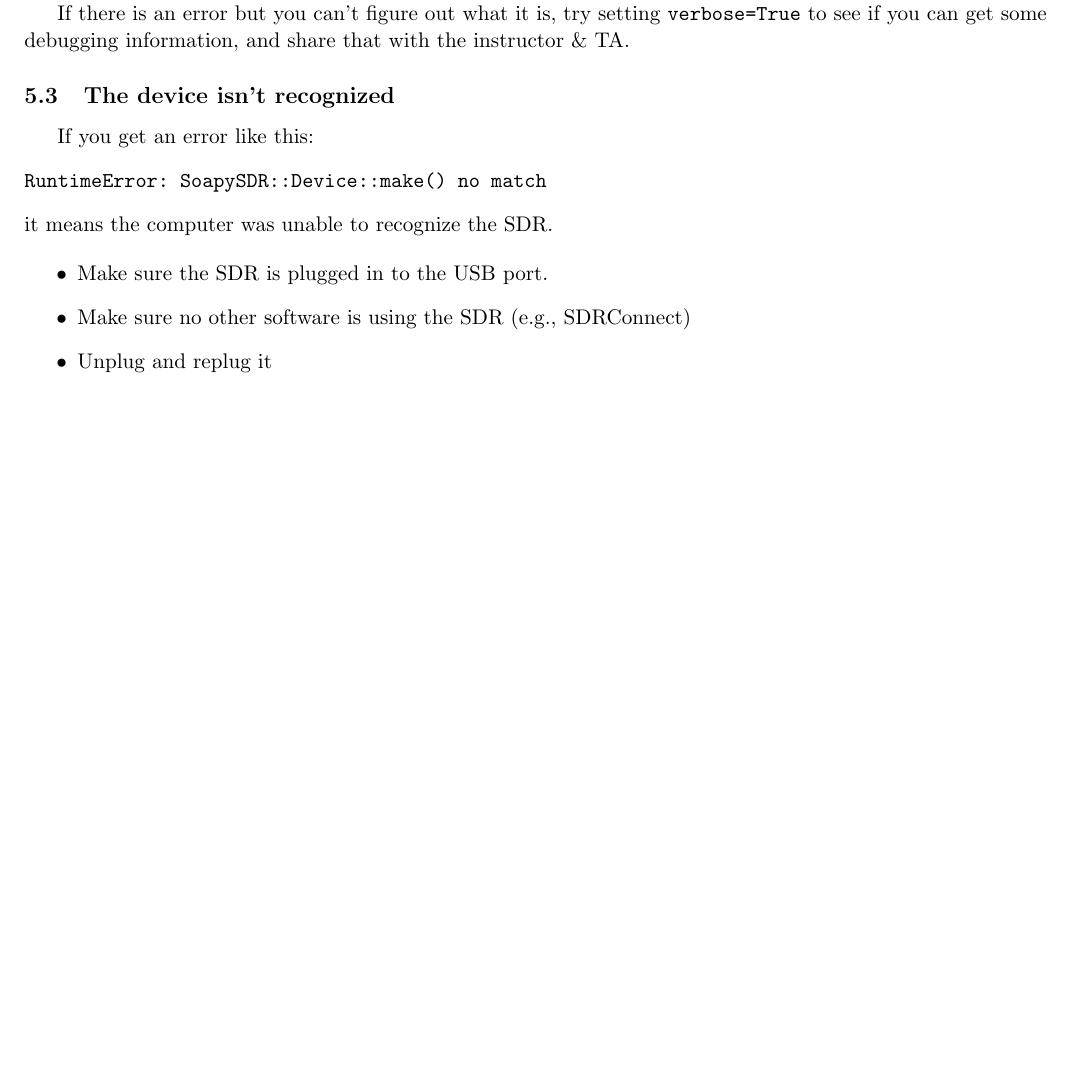
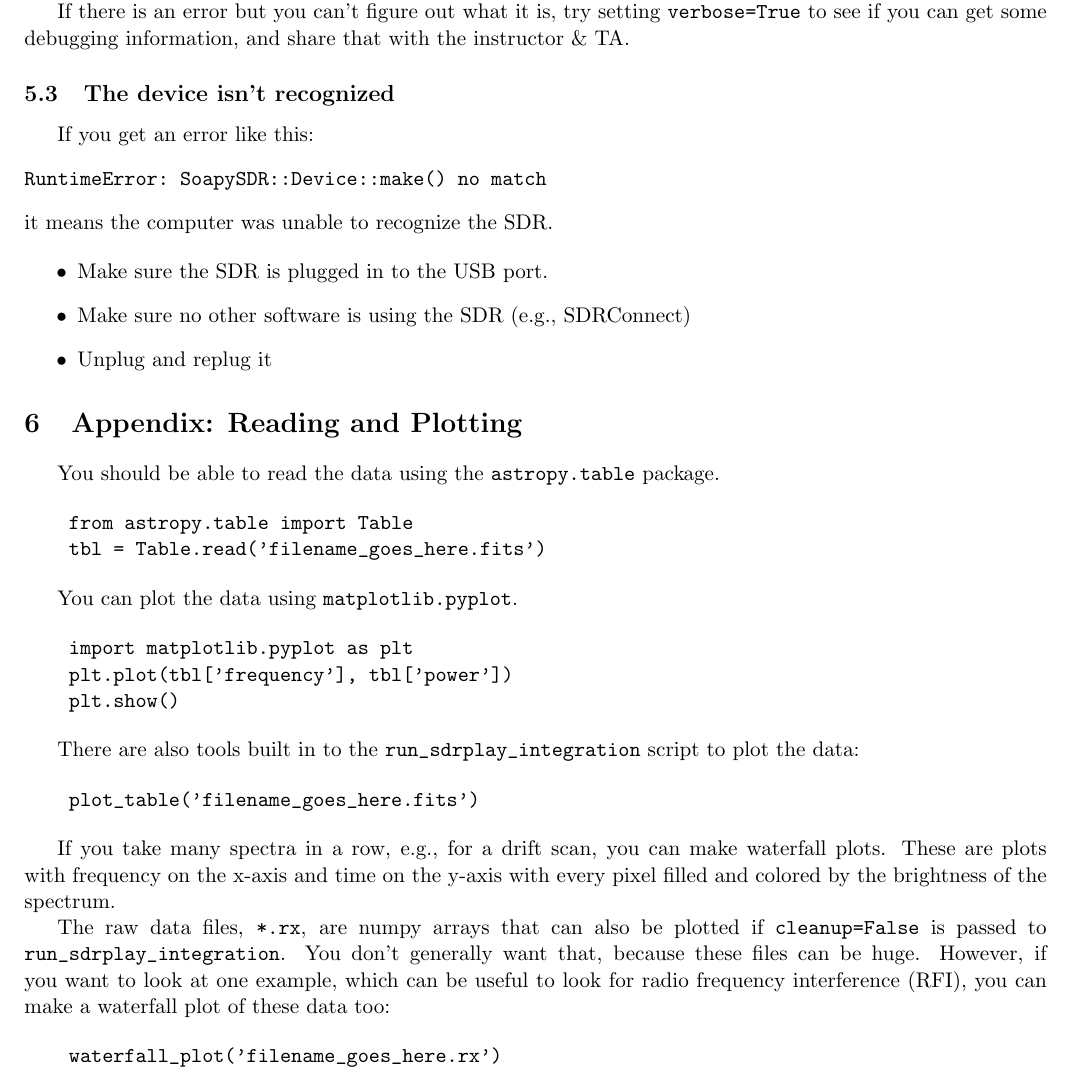
Before and after one commit to keflavich/AST4723-Public-Materials, a LaTeX document (labs/RadioAstronomyLab2025.tex): part of page 12 of 12, cut so that both start at the same text, the shorter picture padded with empty space. Compiled offline with pdfLaTeX.

Commit message:
add more guidance

```diff
--- a/labs/RadioAstronomyLab2025.tex
+++ b/labs/RadioAstronomyLab2025.tex
@@ -610,6 +610,41 @@ it means the computer was unable to recognize the SDR.
 \end{itemize}
 
 
+\section{Appendix: Reading and Plotting}
+
+You should be able to read the data using the \verb|astropy.table| package.
+
+\begin{verbatim}
+    from astropy.table import Table
+    tbl = Table.read('filename_goes_here.fits')
+\end{verbatim}
+
+You can plot the data using \verb|matplotlib.pyplot|.
+
+\begin{verbatim}
+    import matplotlib.pyplot as plt
+    plt.plot(tbl['frequency'], tbl['power'])
+    plt.show()
+\end{verbatim}
+
+There are also tools built in to the \verb|run_sdrplay_integration| script to plot the data:
+
+\begin{verbatim}
+    plot_table('filename_goes_here.fits')
+\end{verbatim}
+
+If you take many spectra in a row, e.g., for a drift scan, you can make waterfall plots.
+These are plots with frequency on the x-axis and time on the y-axis with every pixel filled and colored by the brightness of the spectrum.
+
+The raw data files, \verb|*.rx|, are numpy arrays that can also be plotted if \verb|cleanup=False| is passed to \verb|run_sdrplay_integration|.
+You don't generally want that, because these files can be huge.
+However, if you want to look at one example, which can be useful to look for radio frequency interference (RFI), you can make a waterfall plot of these data too:
+
+\begin{verbatim}
+    waterfall_plot('filename_goes_here.rx')
+\end{verbatim}
+
+
 
 
 \end{document}
```
